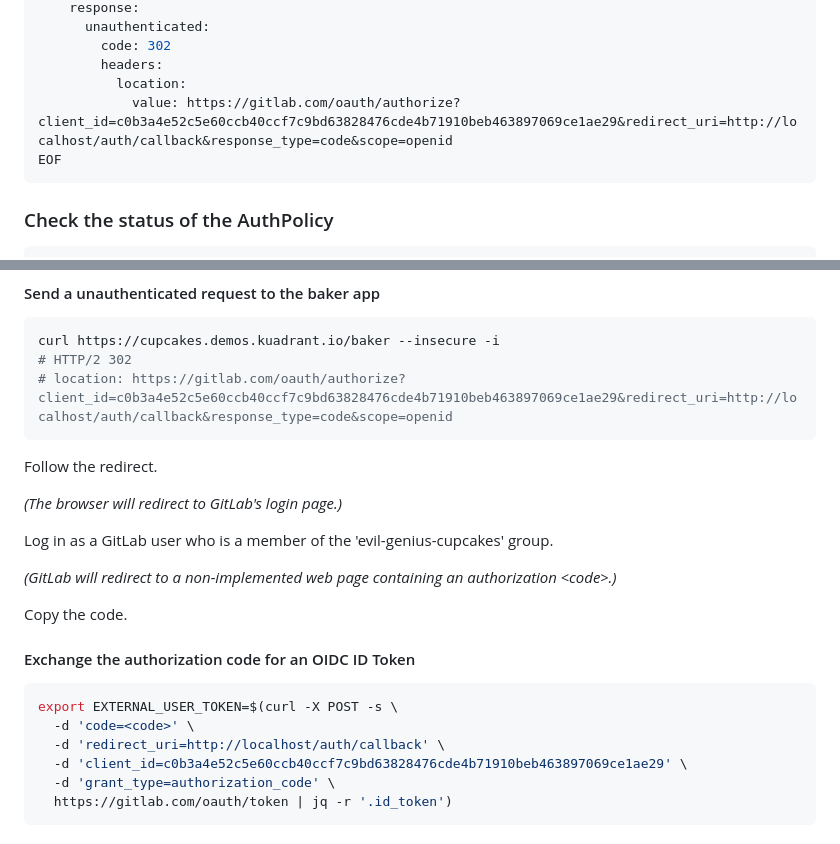
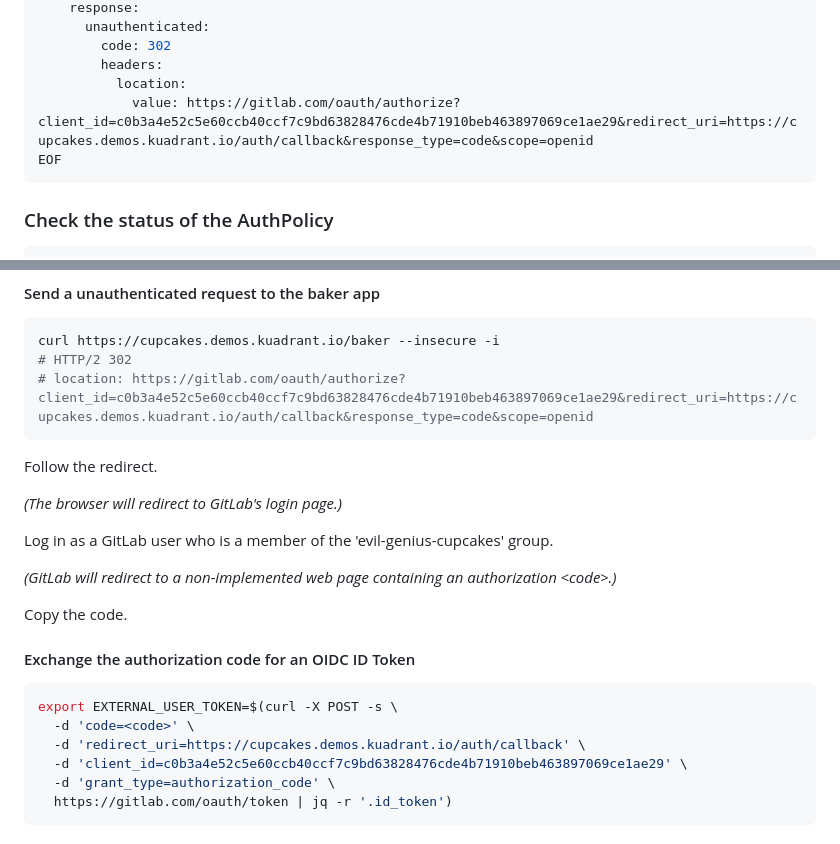
Before and after one commit to didierofrivia/speaking-through-policies, a Markdown page: ana.md, 2 parts joined by grey strips. Drawn GitHub-style.

Commit message:
wip: oauth2 flow handled by authorino
Signed-off-by: Guilherme Cassolato <guicassolato@gmail.com>

````diff
--- a/ana.md
+++ b/ana.md
@@ -254,7 +254,7 @@ spec:
         code: 302
         headers:
           location:
-            value: https://gitlab.com/oauth/authorize?client_id=c0b3a4e52c5e60ccb40ccf7c9bd63828476cde4b71910beb463897069ce1ae29&redirect_uri=http://localhost/auth/callback&response_type=code&scope=openid
+            value: https://gitlab.com/oauth/authorize?client_id=c0b3a4e52c5e60ccb40ccf7c9bd63828476cde4b71910beb463897069ce1ae29&redirect_uri=https://cupcakes.demos.kuadrant.io/auth/callback&response_type=code&scope=openid
 EOF
 ```
 
@@ -271,7 +356,7 @@ kubectl get authpolicy/baker-auth -o yaml | yq
 ```sh
 curl https://cupcakes.demos.kuadrant.io/baker --insecure -i
 # HTTP/2 302
-# location: https://gitlab.com/oauth/authorize?client_id=c0b3a4e52c5e60ccb40ccf7c9bd63828476cde4b71910beb463897069ce1ae29&redirect_uri=http://localhost/auth/callback&response_type=code&scope=openid
+# location: https://gitlab.com/oauth/authorize?client_id=c0b3a4e52c5e60ccb40ccf7c9bd63828476cde4b71910beb463897069ce1ae29&redirect_uri=https://cupcakes.demos.kuadrant.io/auth/callback&response_type=code&scope=openid
 ```
 
 Follow the redirect.
@@ -289,7 +374,7 @@ Copy the code.
 ```sh
 export EXTERNAL_USER_TOKEN=$(curl -X POST -s \
   -d 'code=<code>' \
-  -d 'redirect_uri=http://localhost/auth/callback' \
+  -d 'redirect_uri=https://cupcakes.demos.kuadrant.io/auth/callback' \
   -d 'client_id=c0b3a4e52c5e60ccb40ccf7c9bd63828476cde4b71910beb463897069ce1ae29' \
   -d 'grant_type=authorization_code' \
   https://gitlab.com/oauth/token | jq -r '.id_token')
````
Also changed, not shown: other parts of ana.md (+85 -0 lines).
